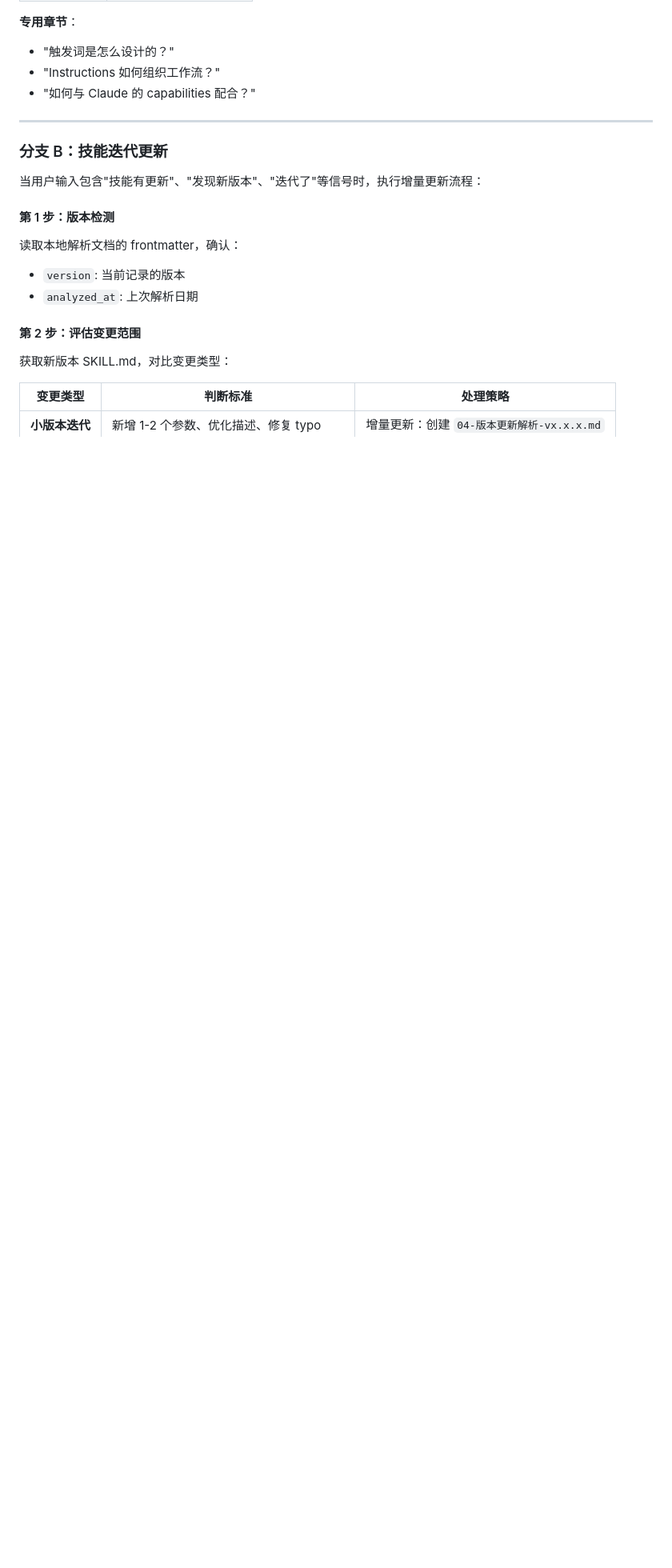
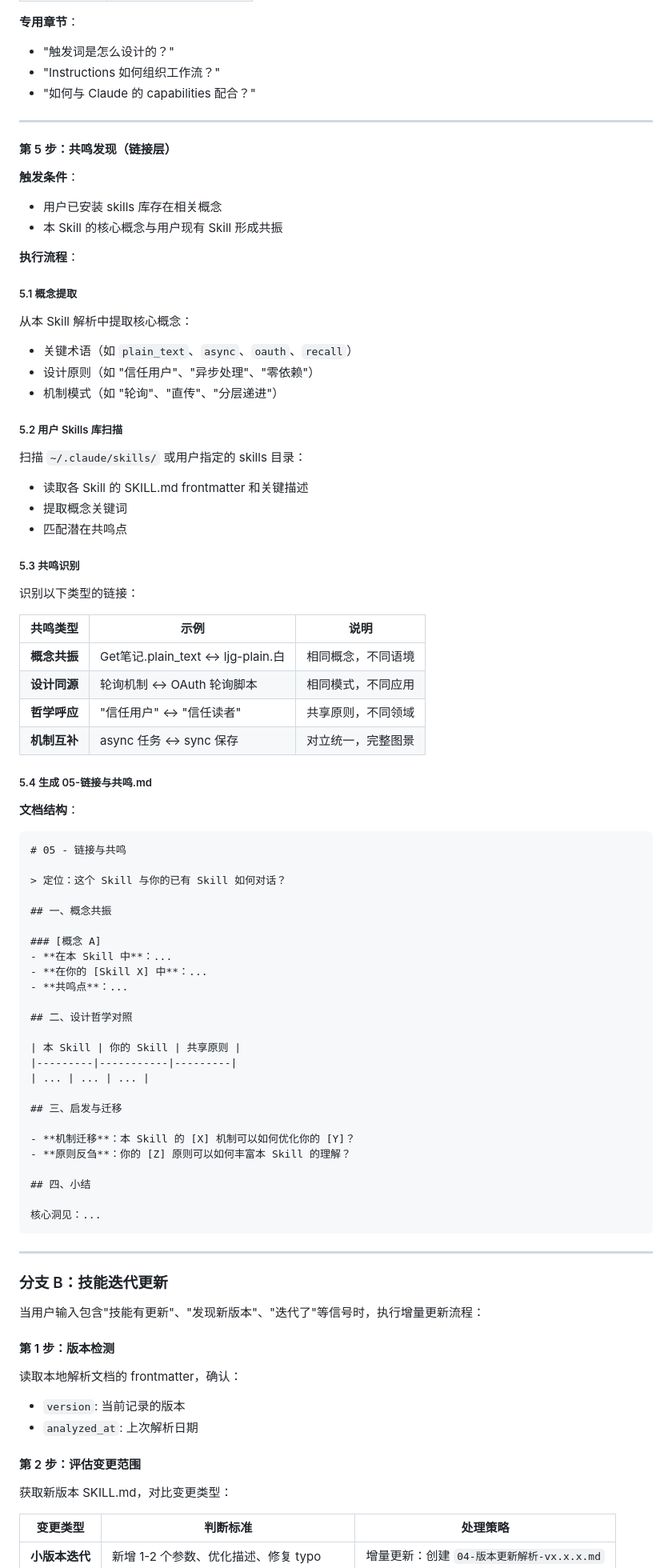
Before and after one commit to finger88/my-claude-skills, a Markdown page: _gym-deep-dive/SKILL.md, the part around one of its changes. Shown at 80% size. GitHub-like rendering; blank space fills up the shorter version.

````diff
--- a/_gym-deep-dive/SKILL.md
+++ b/_gym-deep-dive/SKILL.md
@@ -159,6 +162,70 @@ Mermaid 流程图或文字描述数据流。
 - "触发词是怎么设计的？"
 - "Instructions 如何组织工作流？"
 - "如何与 Claude 的 capabilities 配合？"
+
+---
+
+#### 第 5 步：共鸣发现（链接层）
+
+**触发条件**：
+- 用户已安装 skills 库存在相关概念
+- 本 Skill 的核心概念与用户现有 Skill 形成共振
+
+**执行流程**：
+
+##### 5.1 概念提取
+从本 Skill 解析中提取核心概念：
+- 关键术语（如 `plain_text`、`async`、`oauth`、`recall`）
+- 设计原则（如 "信任用户"、"异步处理"、"零依赖"）
+- 机制模式（如 "轮询"、"直传"、"分层递进"）
+
+##### 5.2 用户 Skills 库扫描
+扫描 `~/.claude/skills/` 或用户指定的 skills 目录：
+- 读取各 Skill 的 SKILL.md frontmatter 和关键描述
+- 提取概念关键词
+- 匹配潜在共鸣点
+
+##### 5.3 共鸣识别
+识别以下类型的链接：
+
+| 共鸣类型 | 示例 | 说明 |
+|---------|------|------|
+| **概念共振** | Get笔记.plain_text ↔ ljg-plain.白 | 相同概念，不同语境 |
+| **设计同源** | 轮询机制 ↔  OAuth 轮询脚本 | 相同模式，不同应用 |
+| **哲学呼应** | "信任用户" ↔ "信任读者" | 共享原则，不同领域 |
+| **机制互补** | async 任务 ↔ sync 保存 | 对立统一，完整图景 |
+
+##### 5.4 生成 05-链接与共鸣.md
+
+**文档结构**：
+
+```markdown
+# 05 - 链接与共鸣
+
+> 定位：这个 Skill 与你的已有 Skill 如何对话？
+
+## 一、概念共振
+
+### [概念 A]
+- **在本 Skill 中**：...
+- **在你的 [Skill X] 中**：...
+- **共鸣点**：...
+
+## 二、设计哲学对照
+
+| 本 Skill | 你的 Skill | 共享原则 |
+|---------|-----------|---------|
+| ... | ... | ... |
+
+## 三、启发与迁移
+
+- **机制迁移**：本 Skill 的 [X] 机制可以如何优化你的 [Y]？
+- **原则反刍**：你的 [Z] 原则可以如何丰富本 Skill 的理解？
+
+## 四、小结
+
+核心洞见：...
+```
 
 ---
 
````
Also changed, not shown: other parts of _gym-deep-dive/SKILL.md (+43 -7 lines).
